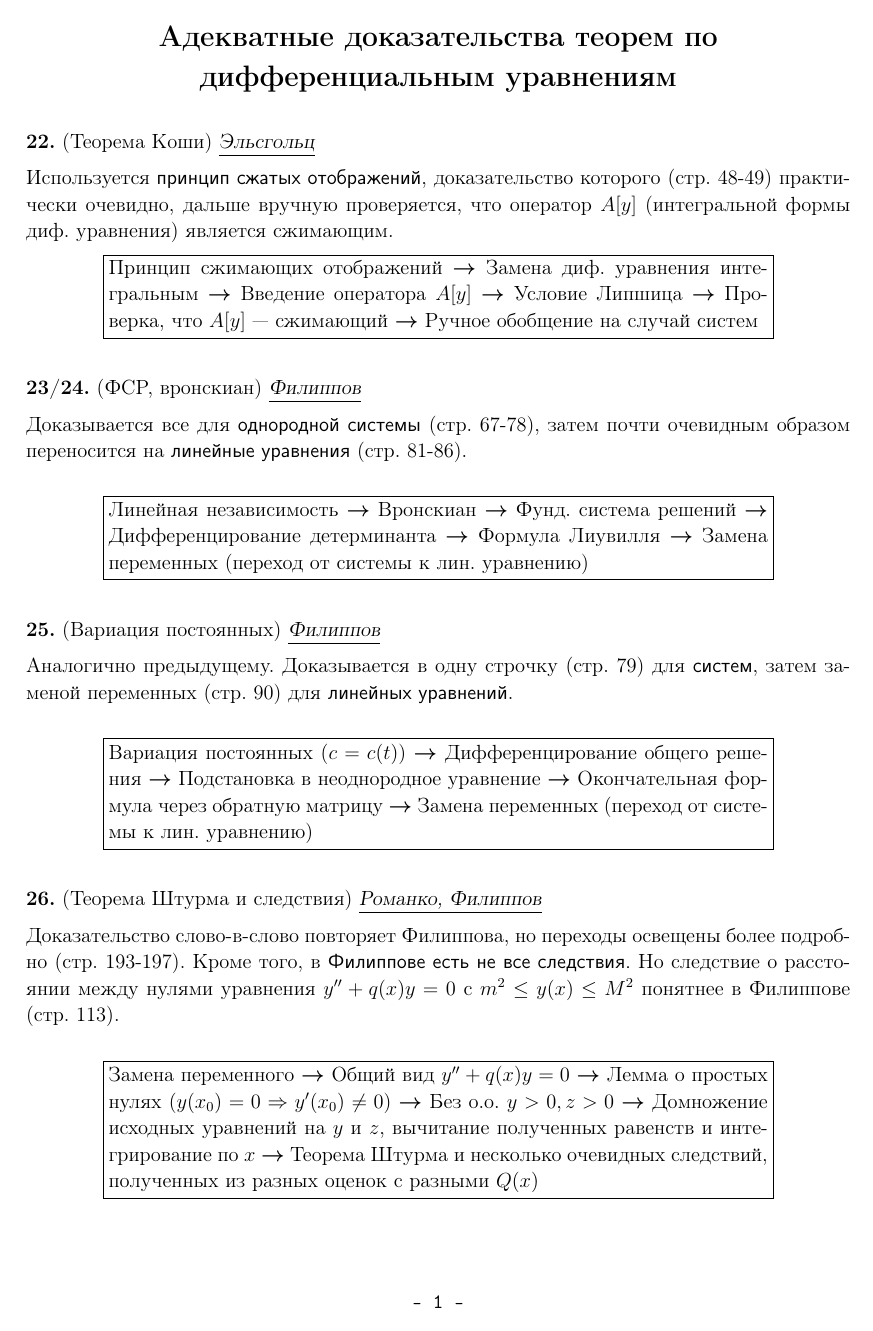
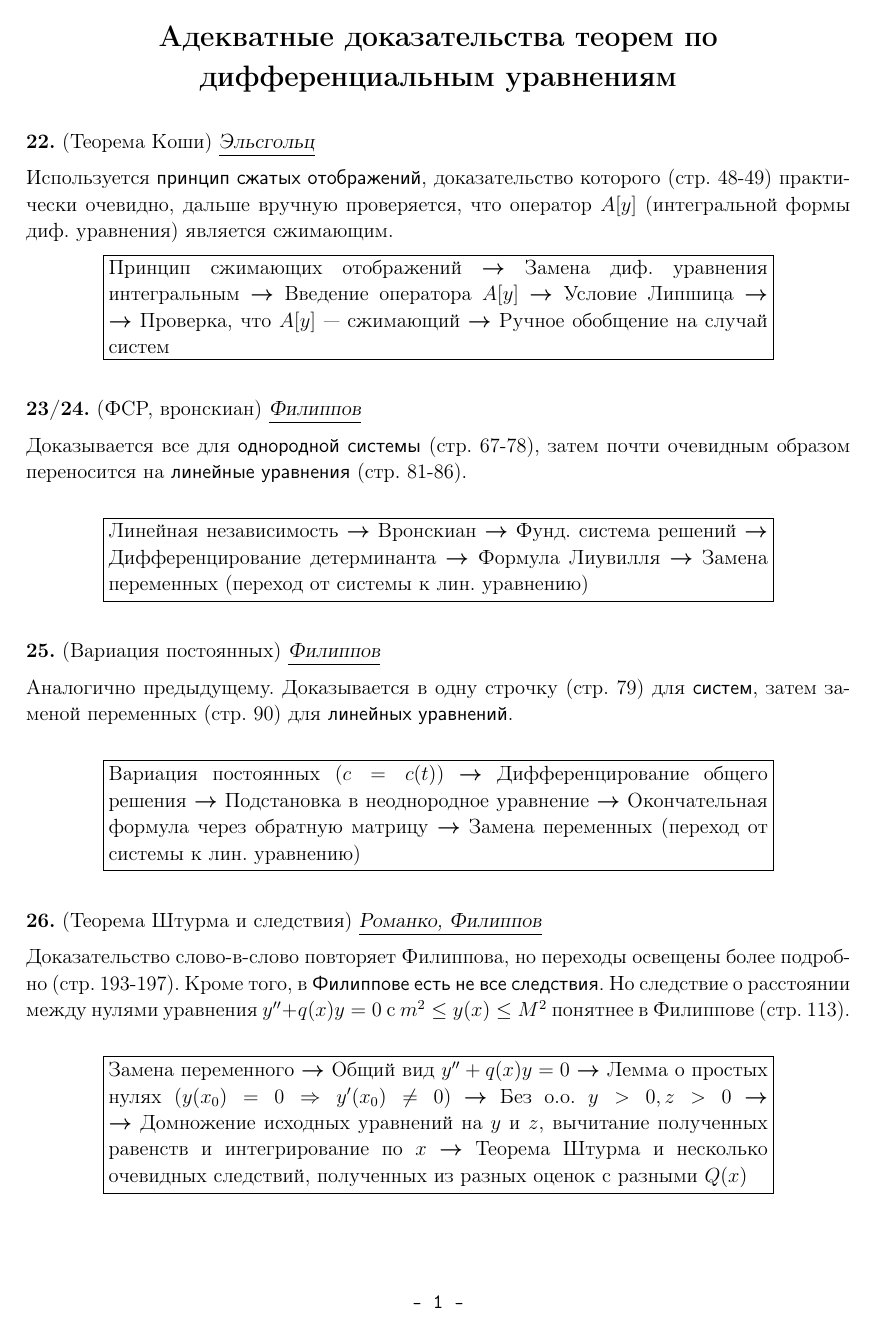
Before and after one commit to gkorepanov/dif-equ-2017, a LaTeX document (diffur.tex): the whole page before the commit and page 1 of 2 after it. The pictures show the PDF file diffur.pdf that the author committed with the source.

Commit message:
27'th added, hyphenations hacks added

```diff
--- a/diffur.tex
+++ b/diffur.tex
@@ -1,15 +1,21 @@
 \documentclass{urticle}
 \usepackage{extarrows,pgffor}
 
+\relpenalty=10000
+\def\?#1{#1\nobreak\discretionary{}{\hbox{$\mathsurround=0pt #1$}}{}}
 \renewcommand{\strut}{\rule[-.15\baselineskip]{0pt}{\baselineskip}}
-\newcommand{\raf}[1]{{#1} $\boldsymbol\rightarrow$}
-\newcommand{\scheme}[1]{\begin{center}
+
+\newcommand{\raf}[1]{{#1} $\?{\boldsymbol\rightarrow}$ }
+\newcommand{\scheme}[1]{%
+\hyphenpenalty=10000
+\begin{center}
 	\noindent\fbox{%
     \parbox{0.8\textwidth}{%
     #1
         }%
 }
 \end{center}
+\hyphenpenalty=50
 }
 
 \newcommand{\name}[1]{\underline{\textsl{#1\strut}}}
@@ -24,14 +30,14 @@
 	\num{22}{Теорема Коши}
 	\name{Эльсгольц}
 
-	Используется \textsf{принцип сжатых отображений}, доказательство которого (стр.~48-49) практически очевидно, дальше вручную проверяется, что оператор $A[y]$ (интегральной формы диф. уравнения) является сжимающим.
+	Используется \textsf{принцип сжатых отображений}, доказательство которого~(стр.~48-49) практически очевидно, дальше вручную проверяется, что оператор $A[y]$ (интегральной формы диф. уравнения) является сжимающим.
 
 	\scheme{
-		\raf{Принцип сжимающих отображений}
-		\raf{Замена диф.~уравнения интегральным}
-		\raf{Введение оператора $A[y]$}
-		\raf{Условие Липшица}
-		\raf{Проверка, что $A[y]$~--- сжимающий}
+		\raf{Принцип сжимающих отображений}%
+		\raf{Замена диф.~уравнения интегральным}%
+		\raf{Введение оператора $A[y]$}%
+		\raf{Условие Липшица}%
+		\raf{Проверка, что $A[y]$~--- сжимающий}%
 		    {Ручное обобщение на случай систем}
 	}
 }
@@ -40,14 +46,14 @@
 	\num{23/24}{ФСР, вронскиан}
 	\name{Филиппов}
 
-	Доказывается все для \textsf{однородной системы} (стр.~67-78), затем  почти очевидным образом переносится на \textsf{линейные уравнения} (стр.~81-86).
+	Доказывается все для \textsf{однородной системы}~(стр.~67-78), затем  почти очевидным образом переносится на \textsf{линейные уравнения}~(стр.~81-86).
 
 	\scheme{
-	        \raf{Линейная независимость}
-	        \raf{Вронскиан}
-	        \raf{Фунд.~система решений}
-	        \raf{Дифференцирование детерминанта}
-	        \raf{Формула Лиувилля}
+	        \raf{Линейная независимость}%
+	        \raf{Вронскиан}%
+	        \raf{Фунд.~система решений}%
+	        \raf{Дифференцирование детерминанта}%
+	        \raf{Формула Лиувилля}%
 	            {Замена переменных (переход от системы к лин.~уравнению)}
 	}
 }
@@ -56,13 +62,13 @@
 	\num{25}{Вариация постоянных}
 	\name{Филиппов}
 
-	Аналогично предыдущему. Доказывается в одну строчку (стр.~79) для \textsf{систем}, затем заменой переменных (стр.~90) для \textsf{линейных уравнений}.
+	Аналогично предыдущему. Доказывается в одну строчку~(стр.~79) для \textsf{систем}, затем заменой переменных~(стр.~90) для \textsf{линейных уравнений}.
 
 	\scheme{
-	        \raf{Вариация постоянных ($c = c(t)$)}
-	        \raf{Дифференцирование общего решения}
-	        \raf{Подстановка в неоднородное уравнение}
-	        \raf{Окончательная формула через обратную матрицу}
+	        \raf{Вариация постоянных ($c = c(t)$)}%
+	        \raf{Дифференцирование общего решения}%
+	        \raf{Подстановка в неоднородное уравнение}%
+	        \raf{Окончательная формула через обратную матрицу}%
 	            {Замена переменных (переход от системы к лин.~уравнению)}
 	}
 }
```
Also changed, not shown: diffur.pdf, diffur.tex (32 more changed lines).
